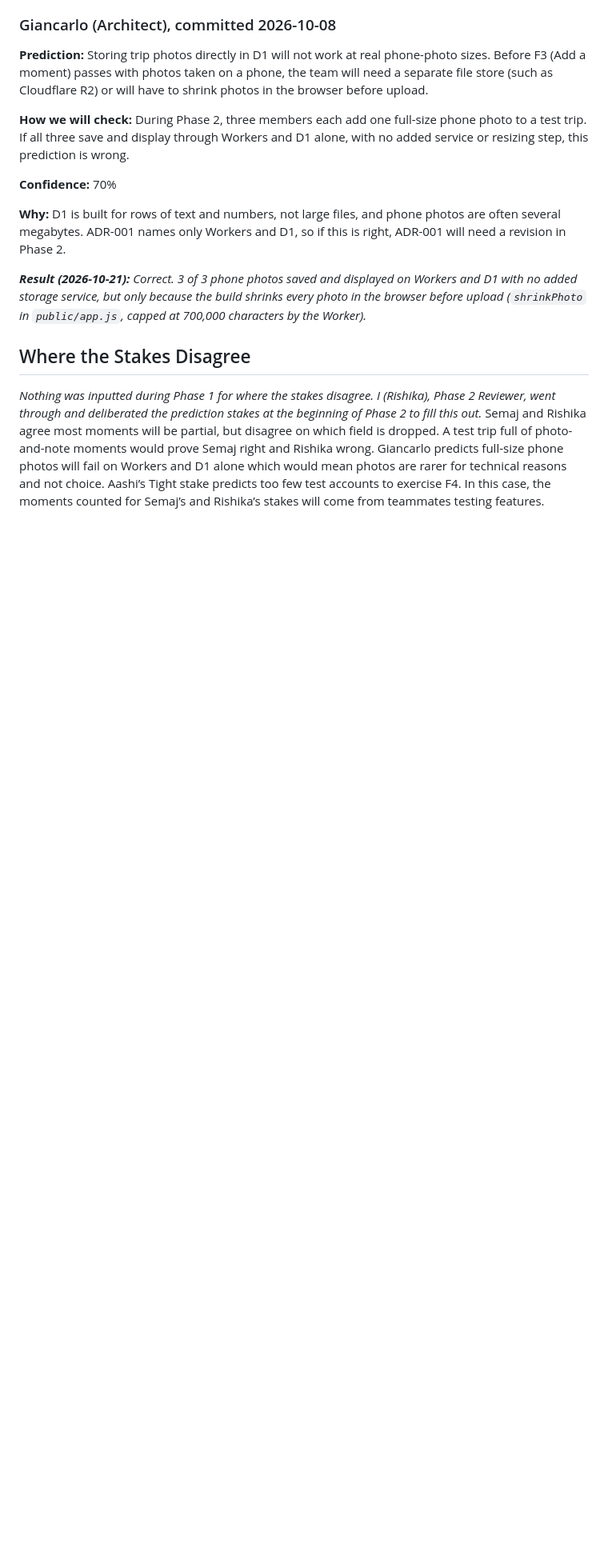
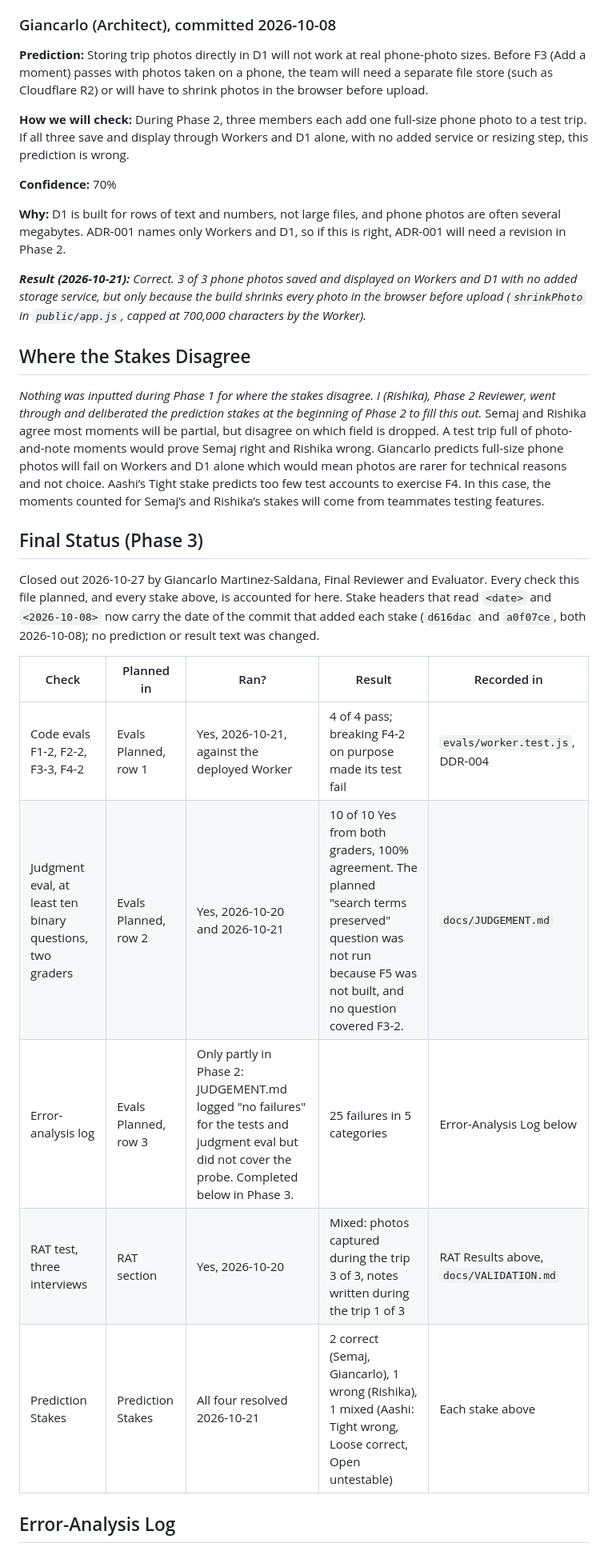
Before and after one commit to mehtaaashi05/mgt3745-team-Alpha-, a Markdown page: context/EVALS.md, the part around one of its changes. Shown at 80% size. GitHub-like rendering; blank space fills up the shorter version.

Commit message:
EVALS.md: Phase 3 final status, error-analysis log, fix stake dates and file name

```diff
--- a/context/EVALS.md
+++ b/context/EVALS.md
@@ -128,3 +128,18 @@ Each member commits their own stake, in their own commit, before any Phase 2 cod
 ## Where the Stakes Disagree
 *Nothing was inputted during Phase 1 for where the stakes disagree. I (Rishika), Phase 2 Reviewer, went through and deliberated the prediction stakes at the beginning of Phase 2 to fill this out.*
 Semaj and Rishika agree most moments will be partial, but disagree on which field is dropped. A test trip full of photo-and-note moments would prove Semaj right and Rishika wrong. Giancarlo predicts full-size phone photos will fail on Workers and D1 alone which would mean photos are rarer for technical reasons and not choice. Aashi’s Tight stake predicts too few test accounts to exercise F4. In this case, the moments counted for Semaj’s and Rishika’s stakes will come from teammates testing features.
+
+## Final Status (Phase 3)
+
+Closed out 2026-10-27 by Giancarlo Martinez-Saldana, Final Reviewer and Evaluator. Every check this file planned, and every stake above, is accounted for here. Stake headers that read `<date>` and `<2026-10-08>` now carry the date of the commit that added each stake (`d616dac` and `a0f07ce`, both 2026-10-08); no prediction or result text was changed.
+
+| Check | Planned in | Ran? | Result | Recorded in |
+|---|---|---|---|---|
+| Code evals F1-2, F2-2, F3-3, F4-2 | Evals Planned, row 1 | Yes, 2026-10-21, against the deployed Worker | 4 of 4 pass; breaking F4-2 on purpose made its test fail | `evals/worker.test.js`, DDR-004 |
+| Judgment eval, at least ten binary questions, two graders | Evals Planned, row 2 | Yes, 2026-10-20 and 2026-10-21 | 10 of 10 Yes from both graders, 100% agreement. The planned "search terms preserved" question was not run because F5 was not built, and no question covered F3-2. | `docs/JUDGEMENT.md` |
+| Error-analysis log | Evals Planned, row 3 | Only partly in Phase 2: JUDGEMENT.md logged "no failures" for the tests and judgment eval but did not cover the probe. Completed below in Phase 3. | 25 failures in 5 categories | Error-Analysis Log below |
+| RAT test, three interviews | RAT section | Yes, 2026-10-20 | Mixed: photos captured during the trip 3 of 3, notes written during the trip 1 of 3 | RAT Results above, `docs/VALIDATION.md` |
+| Prediction Stakes | Prediction Stakes | All four resolved 2026-10-21 | 2 correct (Semaj, Giancarlo), 1 wrong (Rishika), 1 mixed (Aashi: Tight wrong, Loose correct, Open untestable) | Each stake above |
+
+## Error-Analysis Log
+
```
Also changed, not shown: other parts of context/EVALS.md (+15 -4 lines).
